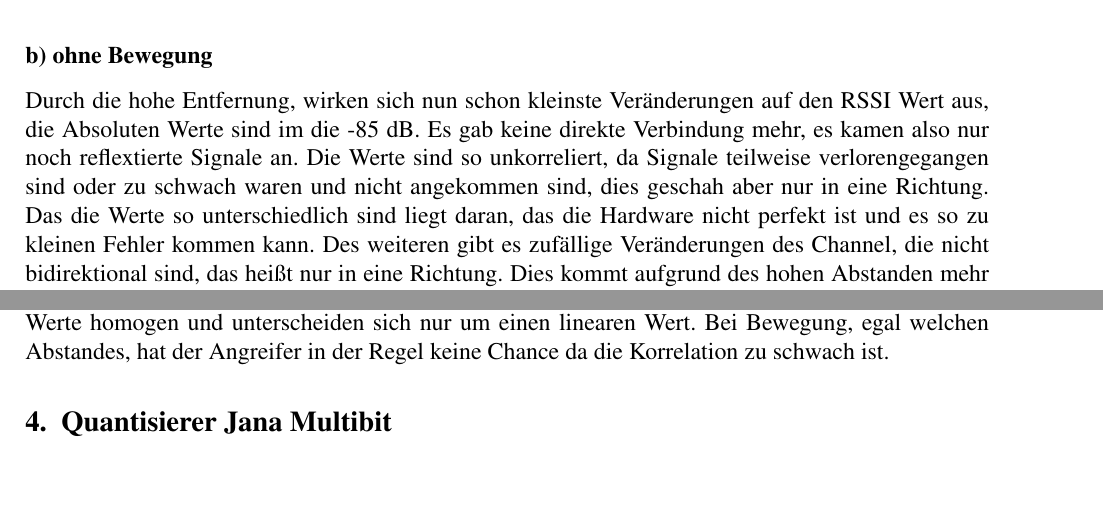
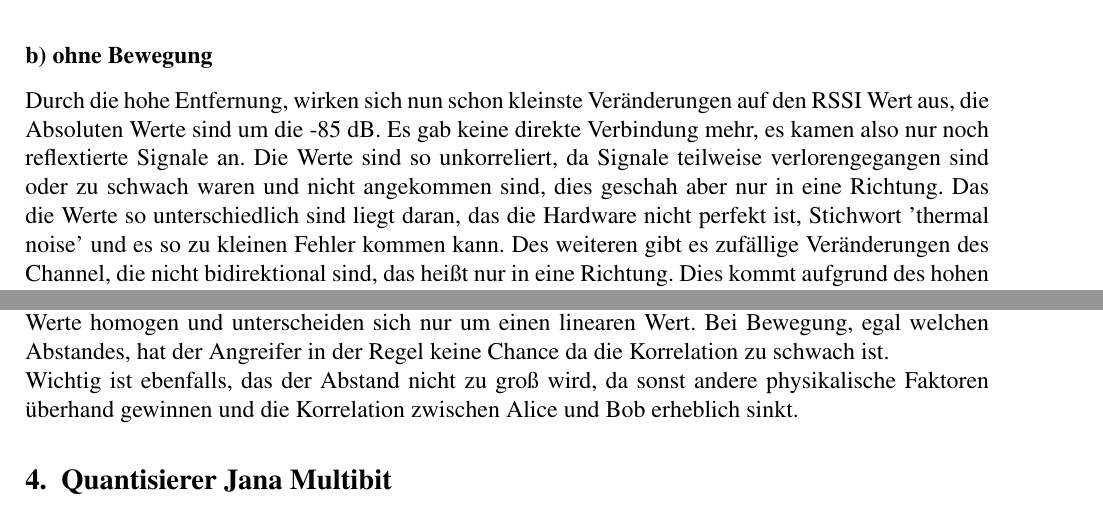
Before and after one commit to lillogen/wpls, a LaTeX document (Abgabe_3/wpls_3.tex): two parts of pages 6 and 10 of 12, joined at a grey line, cut so that both start at the same text, the shorter picture padded with empty space. Compiled offline with pdfLaTeX.

Commit message:
Aufgabe 3 weiter überarbeitet

```diff
--- a/Abgabe_3/wpls_3.tex
+++ b/Abgabe_3/wpls_3.tex
@@ -160,7 +160,7 @@ Eve & -69.58161 & 3.10826 \\
 \end{table}
 
 \subsubsection*{b) ohne Bewegung}
-Durch die hohe Entfernung, wirken sich nun schon kleinste Veränderungen auf den RSSI Wert aus, die Absoluten Werte sind im die -85 dB. Es gab keine direkte Verbindung mehr, es kamen also nur noch reflextierte Signale an. Die Werte sind so unkorreliert, da Signale teilweise verlorengegangen sind oder zu schwach waren und nicht angekommen sind, dies geschah aber nur in eine Richtung. Das die Werte so unterschiedlich sind liegt daran, das die Hardware nicht perfekt ist und es so zu kleinen Fehler kommen kann. Des weiteren gibt es zufällige Veränderungen des Channel, die nicht bidirektional sind, das heißt nur in eine Richtung. Dies kommt aufgrund des hohen Abstanden mehr zum vorschein als bei anderen Messungen.
+Durch die hohe Entfernung, wirken sich nun schon kleinste Veränderungen auf den RSSI Wert aus, die Absoluten Werte sind um die -85 dB. Es gab keine direkte Verbindung mehr, es kamen also nur noch reflextierte Signale an. Die Werte sind so unkorreliert, da Signale teilweise verlorengegangen sind oder zu schwach waren und nicht angekommen sind, dies geschah aber nur in eine Richtung. Das die Werte so unterschiedlich sind liegt daran, das die Hardware nicht perfekt ist, Stichwort 'thermal noise' und es so zu kleinen Fehler kommen kann. Des weiteren gibt es zufällige Veränderungen des Channel, die nicht bidirektional sind, das heißt nur in eine Richtung. Dies kommt aufgrund des hohen Abstanden mehr zum vorschein als bei anderen Messungen.
 
 \begin{figure}[H]
 \centering
@@ -257,8 +257,9 @@ Eve & -58.22699 & 7.88637 \\
 \caption{absolute Daten der 5. Messung}
 \end{table}
 \subsection*{Fazit}
-Abschließend ist zu sagen, das wir viel Bewegung brauchen um Entropie auf den Channel zu bekommen, um die Standardabweichung zu erhöhen. Des weiteren ist wichtig, das der Abstand zwischen Eve und Bob nicht auf intermediate Range kommt, also der perfekte Abstand für eine Angriff ist wohl zwischen 50 cm und 1 cm aber diesem Wert genau zu ermitteln war nicht Teil dieses Versuches. Die Blocklänge glättet die Ergebnisse ab, so fallen einzelne ausrutscher nicht mehr auf. \\
-Die beste Chance hat der Angreifer generell, wenn wenig Bewegung im Raum ist. So sind die RSSI-Werte homogen und unterscheiden sich nur um einen linearen Wert. Bei Bewegung, egal welchen Abstandes, hat der Angreifer in der Regel keine Chance da die Korrelation zu schwach ist.
+Abschließend ist zu sagen, das wir viel Bewegung brauchen um Entropie auf den Channel zu bekommen, um die Standardabweichung zu erhöhen. Des weiteren ist wichtig, das der Abstand zwischen Eve und Bob nicht auf intermediate Range kommt, also der perfekte Abstand für eine Angriff ist wohl zwischen 50 cm und 1 cm aber diesem Wert genau zu ermitteln war nicht Teil dieses Versuches. Die Blocklänge glättet die Ergebnisse ab, so fallen einzelne ausrutscher durch noise nicht mehr auf. \\
+Die beste Chance hat der Angreifer generell, wenn wenig Bewegung im Raum ist. So sind die RSSI-Werte homogen und unterscheiden sich nur um einen linearen Wert. Bei Bewegung, egal welchen Abstandes, hat der Angreifer in der Regel keine Chance da die Korrelation zu schwach ist.\\
+Wichtig ist ebenfalls, das der Abstand nicht zu groß wird, da sonst andere physikalische Faktoren überhand gewinnen und die Korrelation zwischen Alice und Bob erheblich sinkt.
 \section{Quantisierer Jana Multibit}
 \subsection*{a)}
 Der Quantisierer nutzt die \\
```
Also changed, not shown: Abgabe_3/wpls_3.tex (2 more changed lines).
